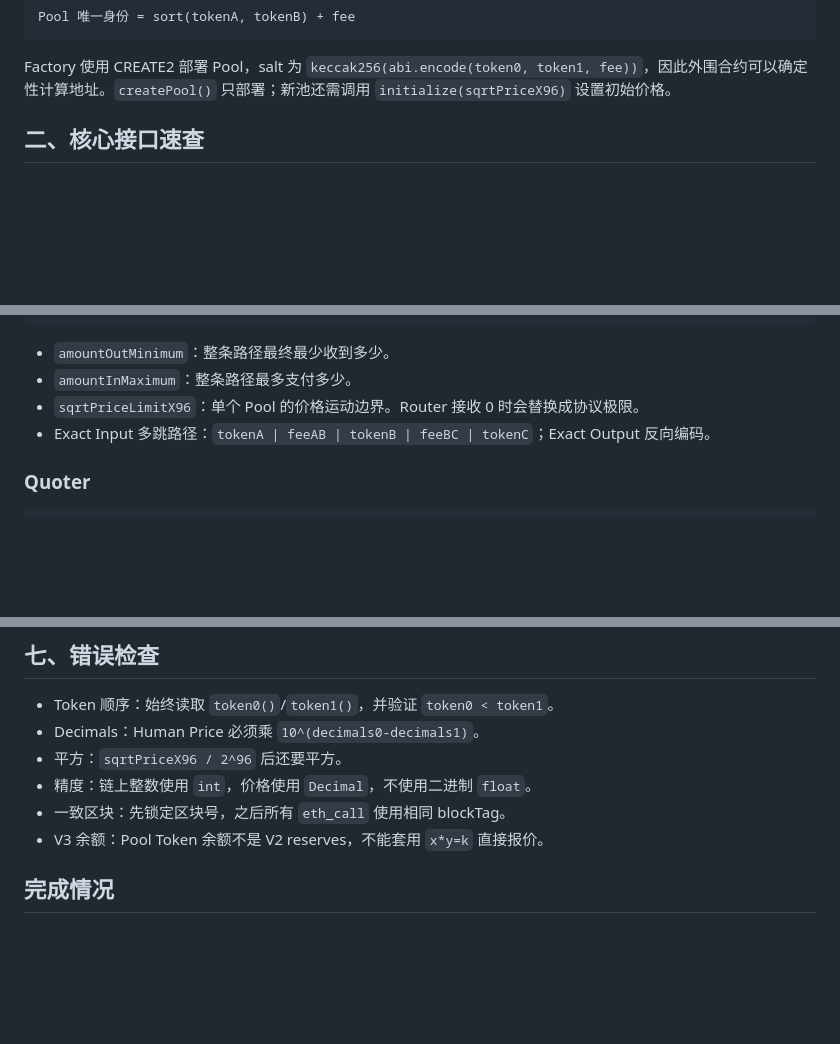
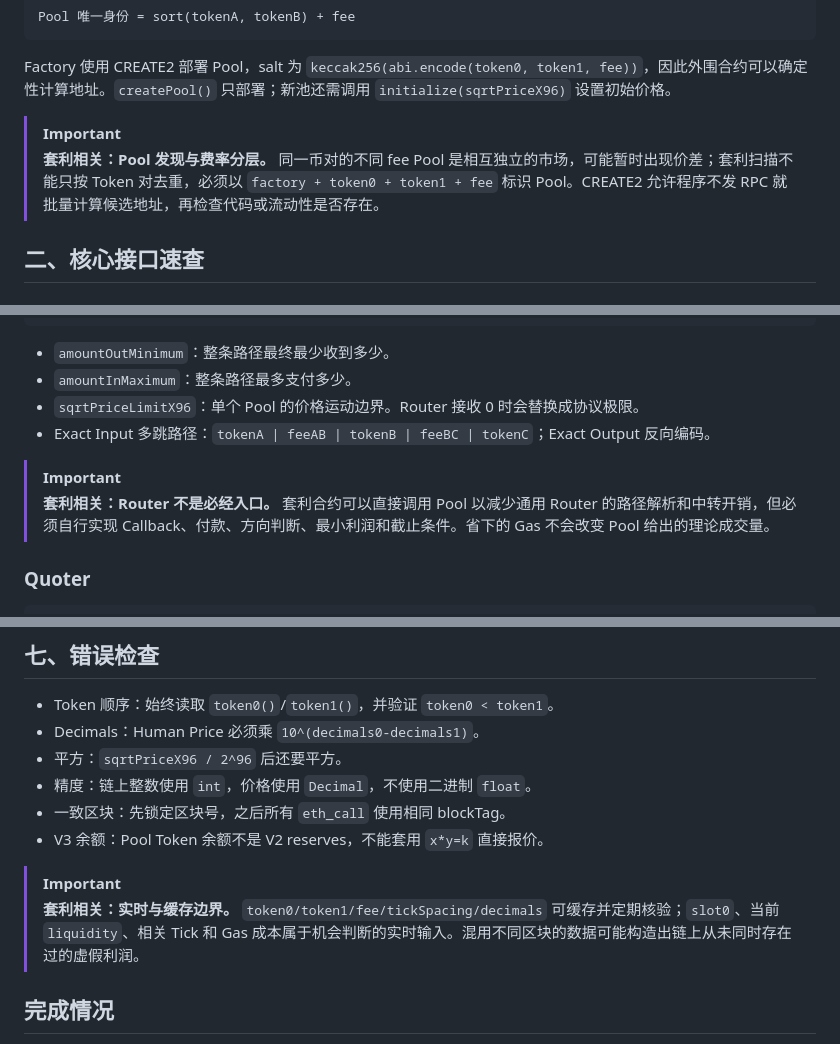
Before and after one commit to FireLoveInIce/21DaysCoLearnNote, a Markdown page: day03/note/README.md, 3 parts joined by grey strips. GitHub-like rendering; blank space fills up the shorter version.

````diff
--- a/day03/note/README.md
+++ b/day03/note/README.md
@@ -32,6 +32,9 @@ Pool 唯一身份 = sort(tokenA, tokenB) + fee
 ```
 
 Factory 使用 CREATE2 部署 Pool，salt 为 `keccak256(abi.encode(token0, token1, fee))`，因此外围合约可以确定性计算地址。`createPool()` 只部署；新池还需调用 `initialize(sqrtPriceX96)` 设置初始价格。
+
+> [!IMPORTANT]
+> **套利相关：Pool 发现与费率分层。** 同一币对的不同 fee Pool 是相互独立的市场，可能暂时出现价差；套利扫描不能只按 Token 对去重，必须以 `factory + token0 + token1 + fee` 标识 Pool。CREATE2 允许程序不发 RPC 就批量计算候选地址，再检查代码或流动性是否存在。
 
 ## 二、核心接口速查
 
@@ -85,6 +88,9 @@ exactOutput({path, recipient, deadline, amountOut, amountInMaximum})
 - `sqrtPriceLimitX96`：单个 Pool 的价格运动边界。Router 接收 0 时会替换成协议极限。
 - Exact Input 多跳路径：`tokenA | feeAB | tokenB | feeBC | tokenC`；Exact Output 反向编码。
 
+> [!IMPORTANT]
+> **套利相关：Router 不是必经入口。** 套利合约可以直接调用 Pool 以减少通用 Router 的路径解析和中转开销，但必须自行实现 Callback、付款、方向判断、最小利润和截止条件。省下的 Gas 不会改变 Pool 给出的理论成交量。
+
 ### Quoter
 
 ```solidity
@@ -224,6 +248,9 @@ python day03/src/v3_pool_snapshot.py --block 23000000 --pool 0x...
 - 一致区块：先锁定区块号，之后所有 `eth_call` 使用相同 blockTag。
 - V3 余额：Pool Token 余额不是 V2 reserves，不能套用 `x*y=k` 直接报价。
 
+> [!IMPORTANT]
+> **套利相关：实时与缓存边界。** `token0/token1/fee/tickSpacing/decimals` 可缓存并定期核验；`slot0`、当前 `liquidity`、相关 Tick 和 Gas 成本属于机会判断的实时输入。混用不同区块的数据可能构造出链上从未同时存在过的虚假利润。
+
 ## 完成情况
 
 - [x] 说明五个核心合约的职责与接口。
````
Also changed, not shown: other parts of day03/note/README.md (+18 -0 lines).
